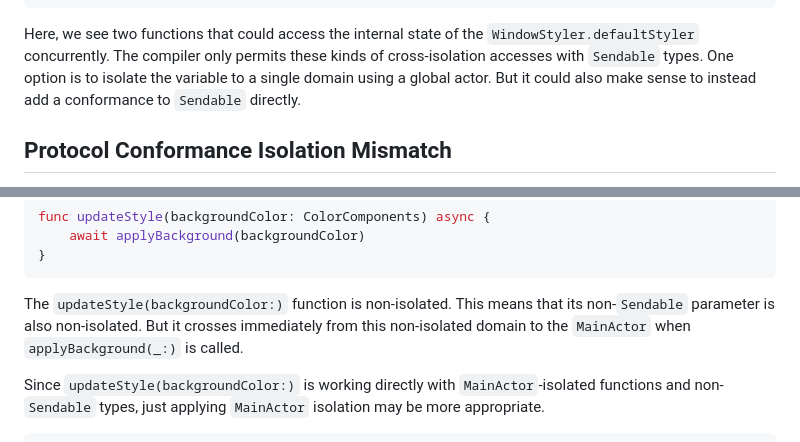
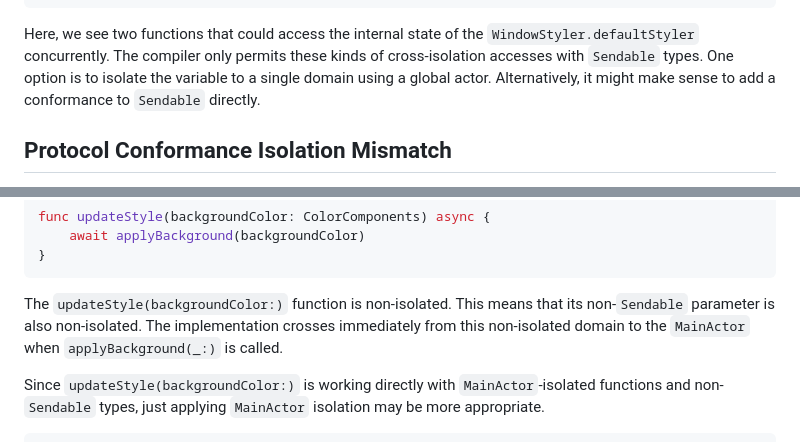
Before and after one commit to apple/swift-migration-guide, a Markdown page: Guide.docc/CommonProblems.md, 2 parts joined by grey strips. GitHub-like rendering.

```diff
--- a/Guide.docc/CommonProblems.md
+++ b/Guide.docc/CommonProblems.md
@@ -145,7 +145,7 @@ Here, we see two functions that could access the internal state of the
 The compiler only permits these kinds of cross-isolation accesses with
 `Sendable` types.
 One option is to isolate the variable to a single domain using a global actor.
-But it could also make sense to instead add a conformance to `Sendable`
+Alternatively, it might make sense to add a conformance to `Sendable`
 directly.
 
 ## Protocol Conformance Isolation Mismatch
@@ -508,7 +508,7 @@ func updateStyle(backgroundColor: ColorComponents) async {
 
 The `updateStyle(backgroundColor:)` function is non-isolated.
 This means that its non-`Sendable` parameter is also non-isolated.
-But it crosses immediately from this non-isolated domain to the
+The implementation crosses immediately from this non-isolated domain to the
 `MainActor` when `applyBackground(_:)` is called.
 
 Since `updateStyle(backgroundColor:)` is working directly with
```
Also changed, not shown: other parts of Guide.docc/CommonProblems.md (+4 -4 lines), Guide.docc/DataRaceSafety.md (+1 -1 lines).
